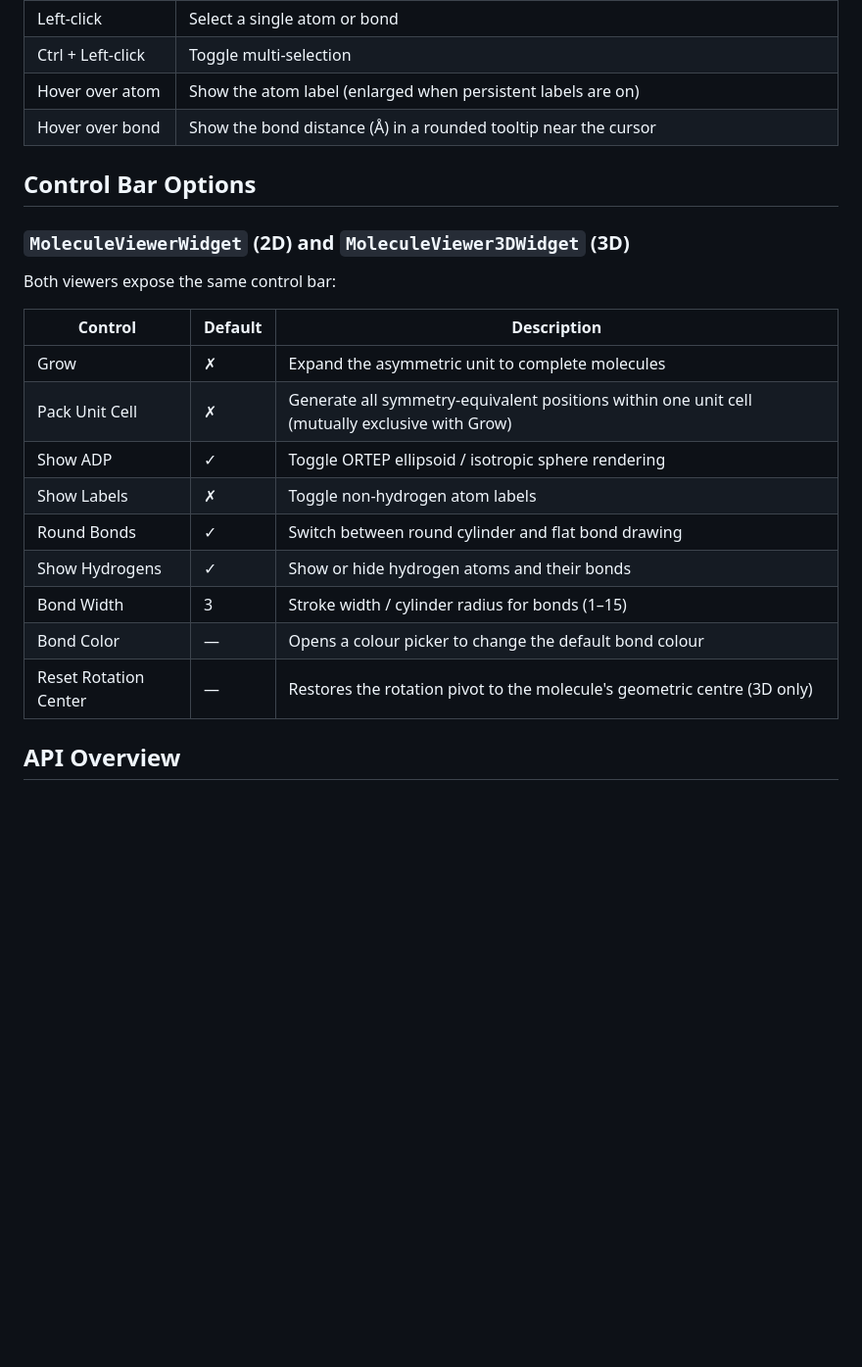
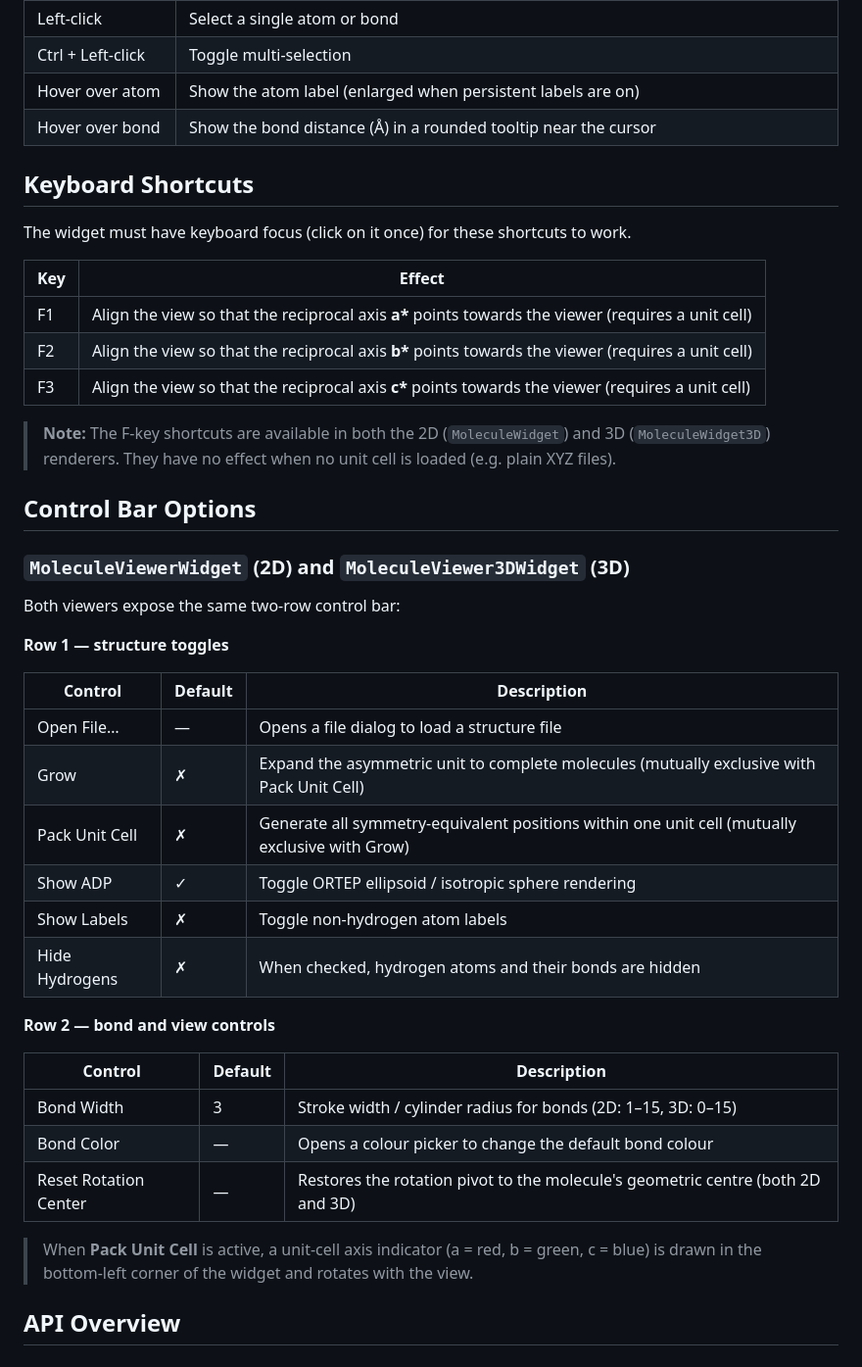
Before and after one commit to dkratzert/Fastmolwidget, a Markdown page: README.md, the part around the change. Shown at 98% size. Drawn GitHub-style; blank space fills up the shorter version.

Commit message:
docs: update README.md and AGENTS.md to include keyboard shortcuts and control bar options

```diff
--- a/README.md
+++ b/README.md
@@ -153,23 +153,44 @@ mol.bondClicked.connect(lambda a, b: print(f"Clicked bond: {a}–{b}"))
 | Hover over atom         | Show the atom label (enlarged when persistent labels are on)                                                                              |
 | Hover over bond         | Show the bond distance (Å) in a rounded tooltip near the cursor                                                                           |
 
+## Keyboard Shortcuts
+
+The widget must have keyboard focus (click on it once) for these shortcuts to work.
+
+| Key | Effect                                                                                          |
+|-----|-------------------------------------------------------------------------------------------------|
+| F1  | Align the view so that the reciprocal axis **a\*** points towards the viewer (requires a unit cell) |
+| F2  | Align the view so that the reciprocal axis **b\*** points towards the viewer (requires a unit cell) |
+| F3  | Align the view so that the reciprocal axis **c\*** points towards the viewer (requires a unit cell) |
+
+> **Note:** The F-key shortcuts are available in both the 2D (`MoleculeWidget`) and 3D (`MoleculeWidget3D`) renderers. They have no effect when no unit cell is loaded (e.g. plain XYZ files).
+
 ## Control Bar Options
 
 ### `MoleculeViewerWidget` (2D) and `MoleculeViewer3DWidget` (3D)
 
-Both viewers expose the same control bar:
+Both viewers expose the same two-row control bar:
+
+**Row 1 — structure toggles**
 
 | Control               | Default | Description                                                                                    |
 |-----------------------|---------|------------------------------------------------------------------------------------------------|
-| Grow                  | ✗       | Expand the asymmetric unit to complete molecules                                               |
+| Open File…            | —       | Opens a file dialog to load a structure file                                                   |
+| Grow                  | ✗       | Expand the asymmetric unit to complete molecules (mutually exclusive with Pack Unit Cell)       |
 | Pack Unit Cell        | ✗       | Generate all symmetry-equivalent positions within one unit cell (mutually exclusive with Grow) |
 | Show ADP              | ✓       | Toggle ORTEP ellipsoid / isotropic sphere rendering                                            |
 | Show Labels           | ✗       | Toggle non-hydrogen atom labels                                                                |
-| Round Bonds           | ✓       | Switch between round cylinder and flat bond drawing                                            |
-| Show Hydrogens        | ✓       | Show or hide hydrogen atoms and their bonds                                                    |
-| Bond Width            | 3       | Stroke width / cylinder radius for bonds (1–15)                                                |
+| Hide Hydrogens        | ✗       | When checked, hydrogen atoms and their bonds are hidden                                        |
+
+**Row 2 — bond and view controls**
+
+| Control               | Default | Description                                                                                    |
+|-----------------------|---------|------------------------------------------------------------------------------------------------|
+| Bond Width            | 3       | Stroke width / cylinder radius for bonds (2D: 1–15, 3D: 0–15)                                 |
 | Bond Color            | —       | Opens a colour picker to change the default bond colour                                        |
-| Reset Rotation Center | —       | Restores the rotation pivot to the molecule's geometric centre (3D only)                       |
+| Reset Rotation Center | —       | Restores the rotation pivot to the molecule's geometric centre (both 2D and 3D)                |
+
+> When **Pack Unit Cell** is active, a unit-cell axis indicator (a = red, b = green, c = blue) is drawn in the bottom-left corner of the widget and rotates with the view.
 
 ## API Overview
 
```
Also changed, not shown: AGENTS.md (+3 -3 lines).
